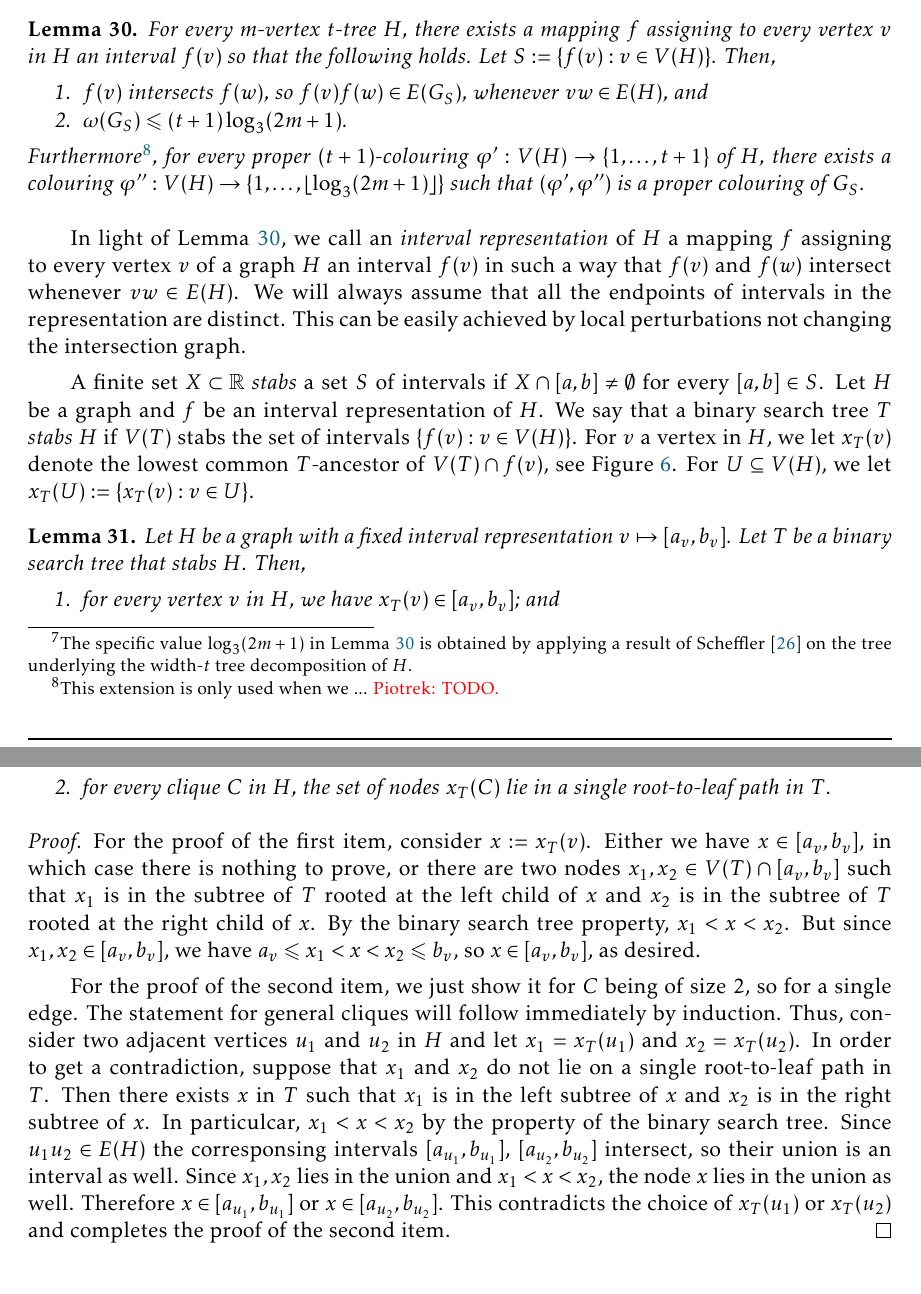
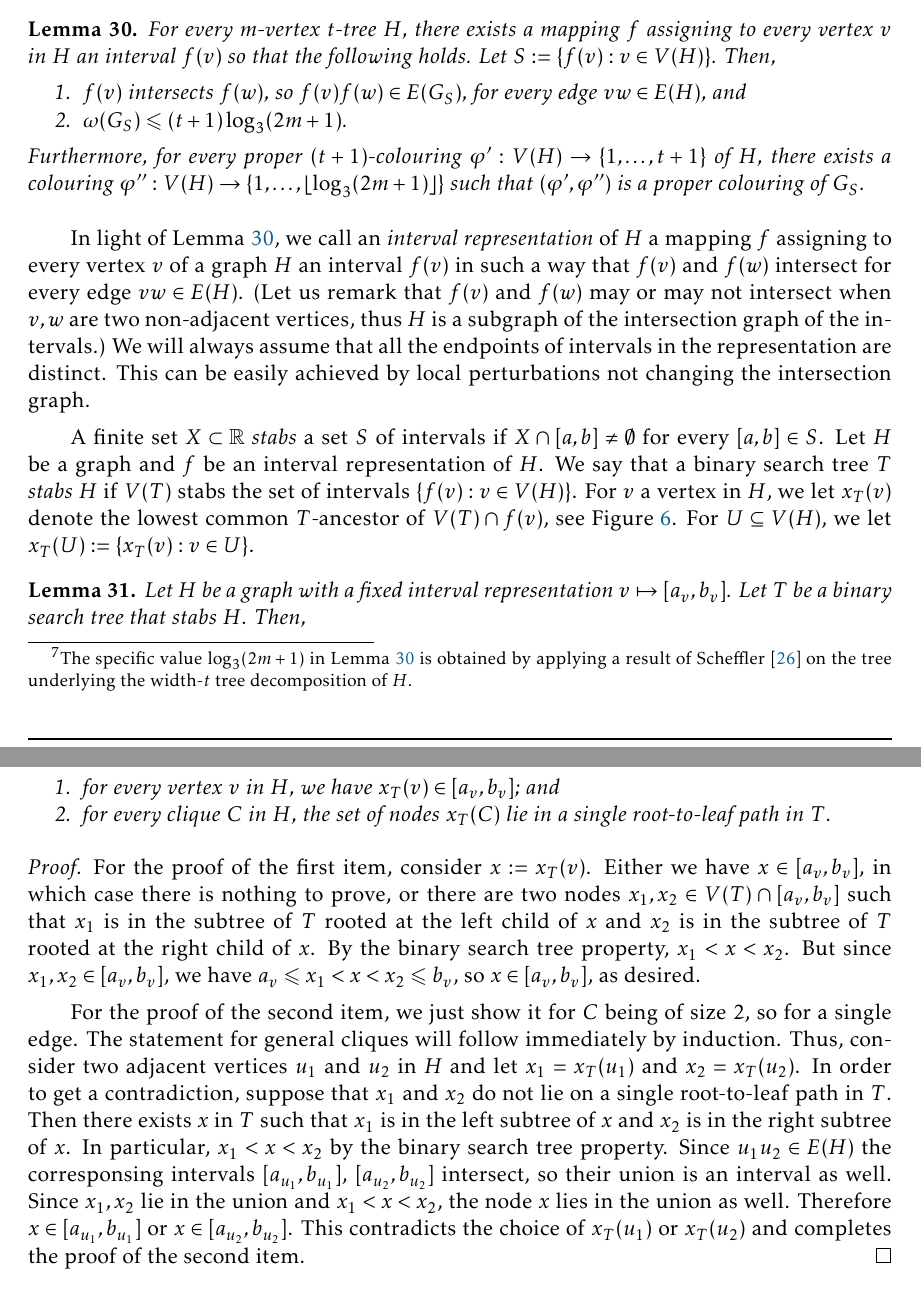
Before and after one commit to patmorin/labelling, a LaTeX document (labelling.tex): two parts of pages 25 and 26 of 40, joined at a grey line, cut so that both start at the same text. Compiled offline with pdfLaTeX.

Commit message:
small edits Section 5.1

```diff
--- a/labelling.tex
+++ b/labelling.tex
@@ -1107,14 +1107,18 @@ The following well-known result states that every $m$-vertex $t$-tree is a subgr
 \begin{lem}\lemlabel{interval-representation}
   For every $m$-vertex $t$-tree $H$, there exists a mapping $f$ assigning to every vertex $v$ in $H$ an interval $f(v)$ so that the following holds. Let $S:=\{f(v):v\in V(H)\}$. Then,
 \begin{compactenum}
-  \item $f(v)$ intersects $f(w)$, so $f(v)f(w)\in E(G_S)$, whenever $vw\in E(H)$, and
+  \item $f(v)$ intersects $f(w)$, so $f(v)f(w)\in E(G_S)$, for every edge $vw\in E(H)$, and
   \item $\omega(G_S) \leq (t+1)\log_3(2m+1)$.
 \end{compactenum}
-Furthermore\footnote{This extension is only used when we ... \textcolor{red}{Piotrek: TODO.}}, for every proper $(t+1)$-colouring $\varphi':V(H)\to\{1,\ldots,t+1\}$ of $H$, there exists a colouring $\varphi'':V(H)\to\{1,\ldots,\lfloor\log_3(2m+1)\rfloor\}$ such that $(\varphi',\varphi'')$ is a proper colouring of $G_S$.
+Furthermore,
+%G: commented out as I am afraid we'll forget about this footnote
+%\footnote{This extension is only used when we ... \textcolor{red}{Piotrek: TODO.}},
+for every proper $(t+1)$-colouring $\varphi':V(H)\to\{1,\ldots,t+1\}$ of $H$, there exists a colouring $\varphi'':V(H)\to\{1,\ldots,\lfloor\log_3(2m+1)\rfloor\}$ such that $(\varphi',\varphi'')$ is a proper colouring of $G_S$.
 \end{lem}
 
 In light of \lemref{interval-representation}, we call an \emph{interval representation} of $H$
-a mapping $f$ assigning to every vertex $v$ of a graph $H$ an interval $f(v)$ in such a way that $f(v)$ and $f(w)$ intersect whenever $vw\in E(H)$.
+a mapping $f$ assigning to every vertex $v$ of a graph $H$ an interval $f(v)$ in such a way that $f(v)$ and $f(w)$ intersect for every edge $vw\in E(H)$.
+(Let us remark that $f(v)$ and $f(w)$ may or may not intersect when $v,w$ are two non-adjacent vertices, thus $H$ is a subgraph of the intersection graph of the intervals.)
 We will always assume that all the endpoints of intervals in the representation are distinct.
 This can be easily achieved by local perturbations not changing the intersection graph.
 
@@ -1157,9 +1161,9 @@ Then,
   let $x_1=x_T(u_1)$ and $x_2=x_T(u_2)$.
   In order to get a contradiction, suppose that $x_1$ and $x_2$ do not lie on a single root-to-leaf path in $T$.
   Then there exists $x$ in $T$ such that $x_1$ is in the left subtree of $x$ and $x_2$ is in the right subtree of $x$.
-  In particulcar, $x_1 < x < x_2$ by the property of the binary search tree.
+  In particular, $x_1 < x < x_2$ by the binary search tree property.
   Since $u_1u_2 \in E(H)$ the corresponsing intervals $[a_{u_1},b_{u_1}]$, $[a_{u_2}, b_{u_2}]$ intersect, so their union is an interval as well.
-  Since $x_1,x_2$ lies in the union and $x_1 < x < x_2$, the node $x$ lies in the union as well.
+  Since $x_1,x_2$ lie in the union and $x_1 < x < x_2$, the node $x$ lies in the union as well.
   Therefore $x\in[a_{u_1},b_{u_1}]$ or $x\in [a_{u_2}, b_{u_2}]$.
   This contradicts the choice of $x_T(u_1)$ or $x_T(u_2)$ and completes the proof of the second item.
 \end{proof}
```
